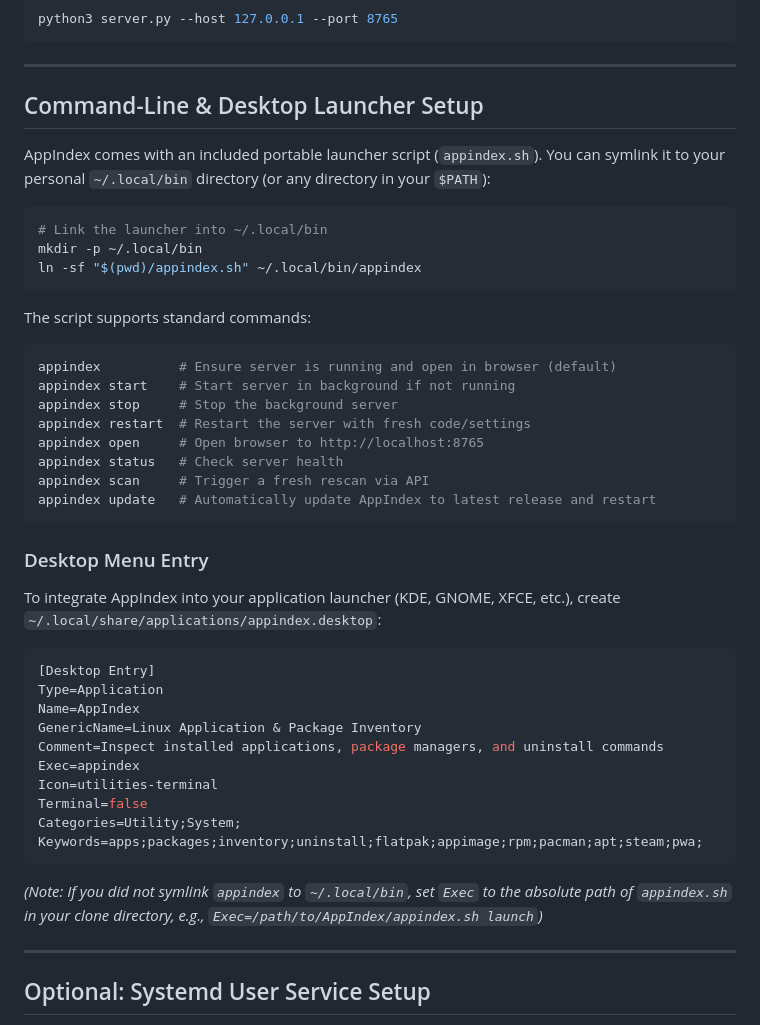
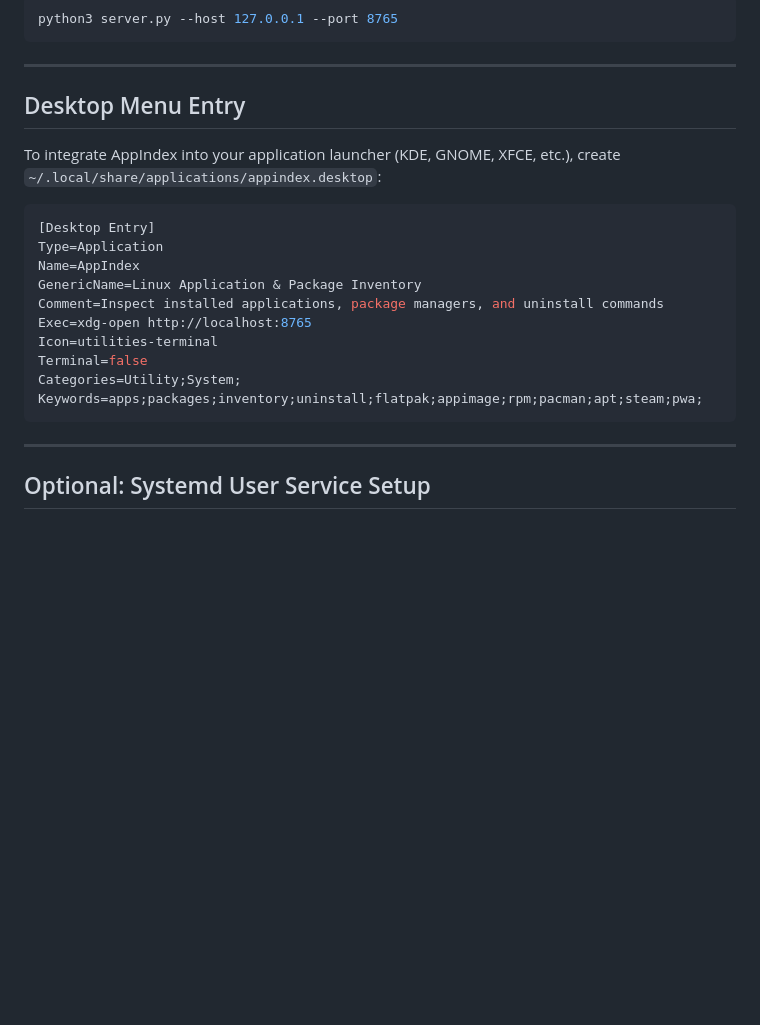
Before and after one commit to PlasmaDrifter/AppIndex, a Markdown page: README.md, the part around the change. GitHub-like rendering; blank space fills up the shorter version.

Commit message:
docs: remove cli launcher setup from readme

````diff
--- a/README.md
+++ b/README.md
@@ -145,29 +145,7 @@ python3 server.py --host 127.0.0.1 --port 8765
 
 ---
 
-## Command-Line & Desktop Launcher Setup
-
-AppIndex comes with an included portable launcher script (`appindex.sh`). You can symlink it to your personal `~/.local/bin` directory (or any directory in your `$PATH`):
-
-```bash
-# Link the launcher into ~/.local/bin
-mkdir -p ~/.local/bin
-ln -sf "$(pwd)/appindex.sh" ~/.local/bin/appindex
-```
-
-The script supports standard commands:
-```bash
-appindex          # Ensure server is running and open in browser (default)
-appindex start    # Start server in background if not running
-appindex stop     # Stop the background server
-appindex restart  # Restart the server with fresh code/settings
-appindex open     # Open browser to http://localhost:8765
-appindex status   # Check server health
-appindex scan     # Trigger a fresh rescan via API
-appindex update   # Automatically update AppIndex to latest release and restart
-```
-
-### Desktop Menu Entry
+## Desktop Menu Entry
 
 To integrate AppIndex into your application launcher (KDE, GNOME, XFCE, etc.), create `~/.local/share/applications/appindex.desktop`:
 
@@ -177,14 +155,12 @@ Type=Application
 Name=AppIndex
 GenericName=Linux Application & Package Inventory
 Comment=Inspect installed applications, package managers, and uninstall commands
-Exec=appindex
+Exec=xdg-open http://localhost:8765
 Icon=utilities-terminal
 Terminal=false
 Categories=Utility;System;
 Keywords=apps;packages;inventory;uninstall;flatpak;appimage;rpm;pacman;apt;steam;pwa;
 ```
-
-*(Note: If you did not symlink `appindex` to `~/.local/bin`, set `Exec` to the absolute path of `appindex.sh` in your clone directory, e.g., `Exec=/path/to/AppIndex/appindex.sh launch`)*
 
 ---
 
````
